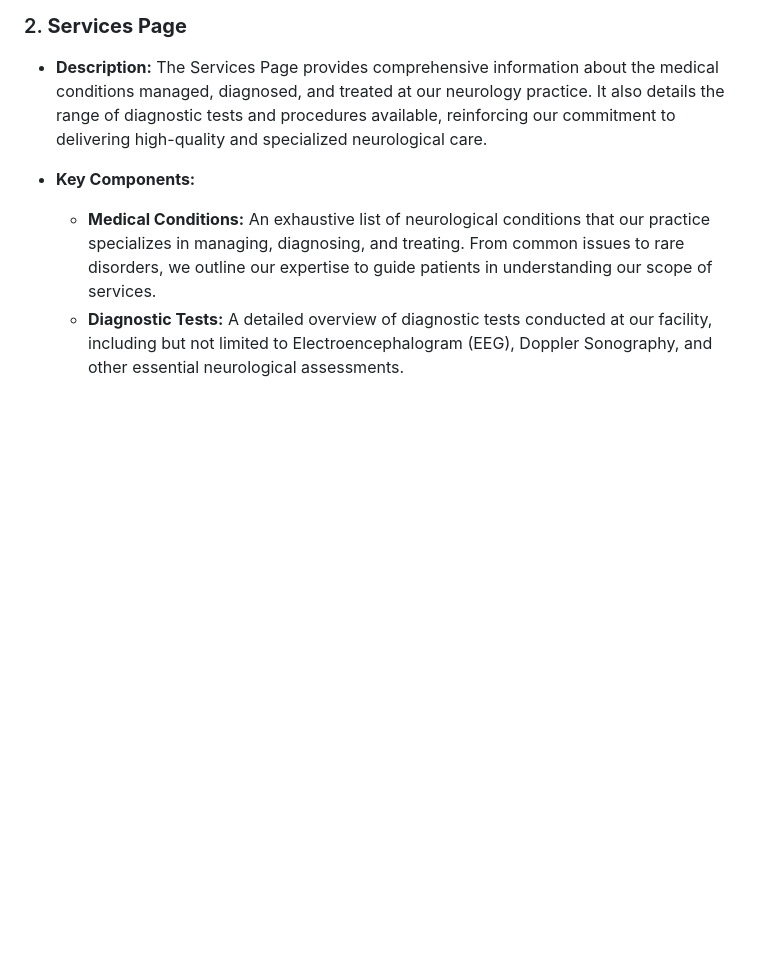
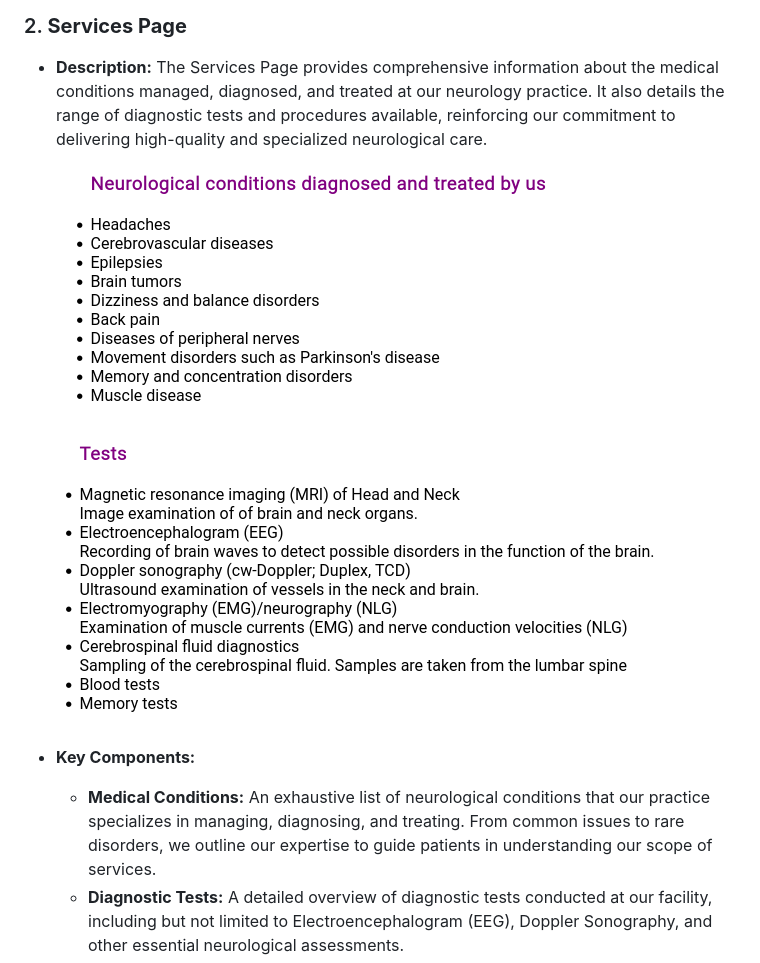
Before and after one commit to vega-2135/NeuroCare-Practice, a Markdown page: README.md, the part around the change. Drawn GitHub-style; blank space fills up the shorter version.

Commit message:
Add services pictures to readme/features

```diff
--- a/README.md
+++ b/README.md
@@ -82,6 +82,10 @@ Thank you for choosing NeuroCare Practice. We strive to provide an excellent onl
 ### 2. **Services Page**
    - **Description:**
      The Services Page provides comprehensive information about the medical conditions managed, diagnosed, and treated at our neurology practice. It also details the range of diagnostic tests and procedures available, reinforcing our commitment to delivering high-quality and specialized neurological care.
+
+     ![med_conditions](assets/images/readme/med_conditions.png)
+
+     ![diagnosis](assets/images/readme/diagnosis.png)
 
    - **Key Components:**
      - **Medical Conditions:** An exhaustive list of neurological conditions that our practice specializes in managing, diagnosing, and treating. From common issues to rare disorders, we outline our expertise to guide patients in understanding our scope of services.
```
